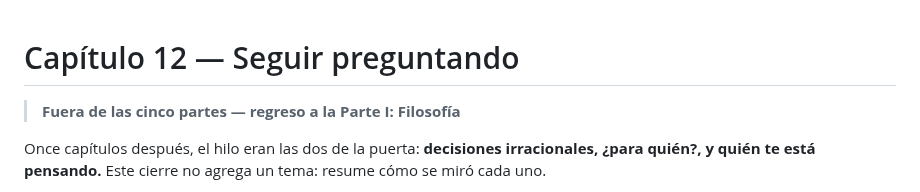
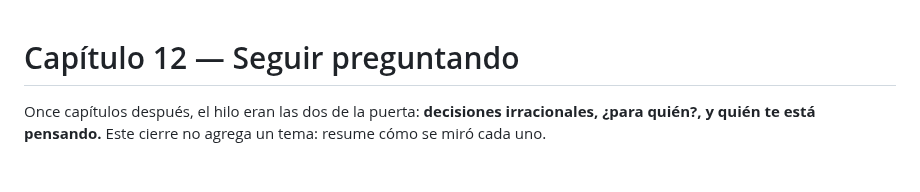
Before and after one commit to aleviercas/piensaotepiensan, a Markdown page: es/conclusion-edicion-segunda.md, the part around the change. GitHub-like rendering; blank space fills up the shorter version.

Commit message:
Remove embedded part labels from second-edition chapters

```diff
--- a/es/conclusion-edicion-segunda.md
+++ b/es/conclusion-edicion-segunda.md
@@ -1,6 +1,5 @@
 # Capítulo 12 — Seguir preguntando
 
-> **Fuera de las cinco partes — regreso a la Parte I: Filosofía**
 
 
 Once capítulos después, el hilo eran las dos de la puerta: **decisiones irracionales, ¿para quién?, y quién te está pensando.** Este cierre no agrega un tema: resume cómo se miró cada uno.
```
